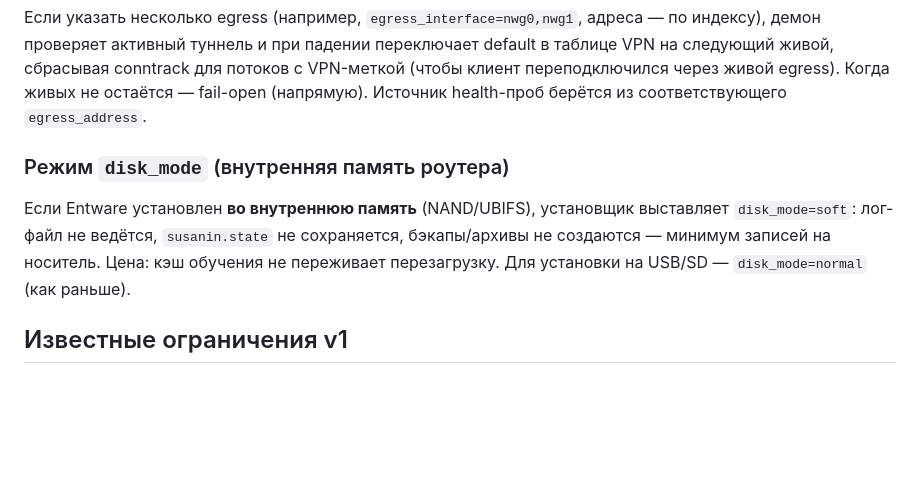
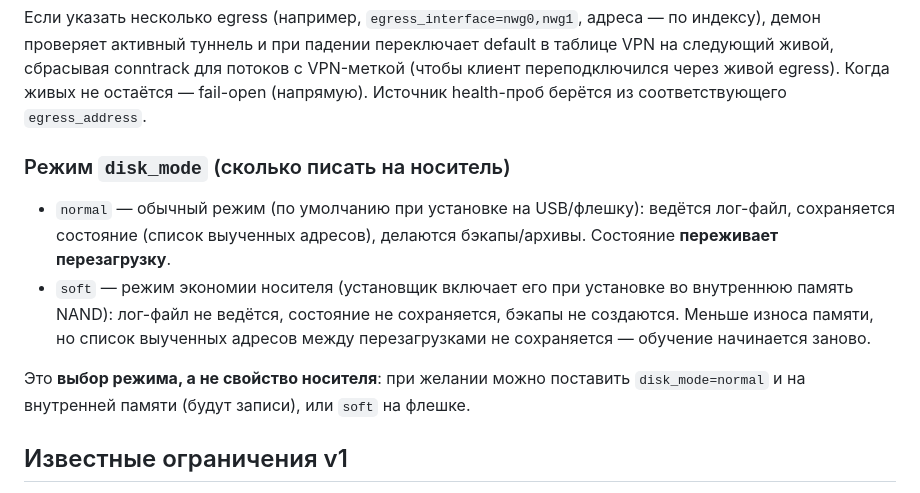
Before and after one commit to R17a/Susanin.Keenetic, a Markdown page: README.md, the part around the change. Drawn GitHub-style; blank space fills up the shorter version.

Commit message:
docs: plain-language 0.3.9 notes; clarify disk_mode persistence (mode choice, not media)

```diff
--- a/README.md
+++ b/README.md
@@ -383,12 +383,18 @@ docker build -f Dockerfile.cross -t susanin-build .
 переподключился через живой egress). Когда живых не остаётся — fail-open
 (напрямую). Источник health-проб берётся из соответствующего `egress_address`.
 
-### Режим `disk_mode` (внутренняя память роутера)
+### Режим `disk_mode` (сколько писать на носитель)
 
-Если Entware установлен **во внутреннюю память** (NAND/UBIFS), установщик
-выставляет `disk_mode=soft`: лог-файл не ведётся, `susanin.state` не сохраняется,
-бэкапы/архивы не создаются — минимум записей на носитель. Цена: кэш обучения не
-переживает перезагрузку. Для установки на USB/SD — `disk_mode=normal` (как раньше).
+- `normal` — обычный режим (по умолчанию при установке на USB/флешку): ведётся
+  лог-файл, сохраняется состояние (список выученных адресов), делаются
+  бэкапы/архивы. Состояние **переживает перезагрузку**.
+- `soft` — режим экономии носителя (установщик включает его при установке во
+  внутреннюю память NAND): лог-файл не ведётся, состояние не сохраняется,
+  бэкапы не создаются. Меньше износа памяти, но список выученных адресов между
+  перезагрузками не сохраняется — обучение начинается заново.
+
+Это **выбор режима, а не свойство носителя**: при желании можно поставить
+`disk_mode=normal` и на внутренней памяти (будут записи), или `soft` на флешке.
 
 ## Известные ограничения v1
 
```
Also changed, not shown: CHANGELOG.md (+38 -37 lines).
